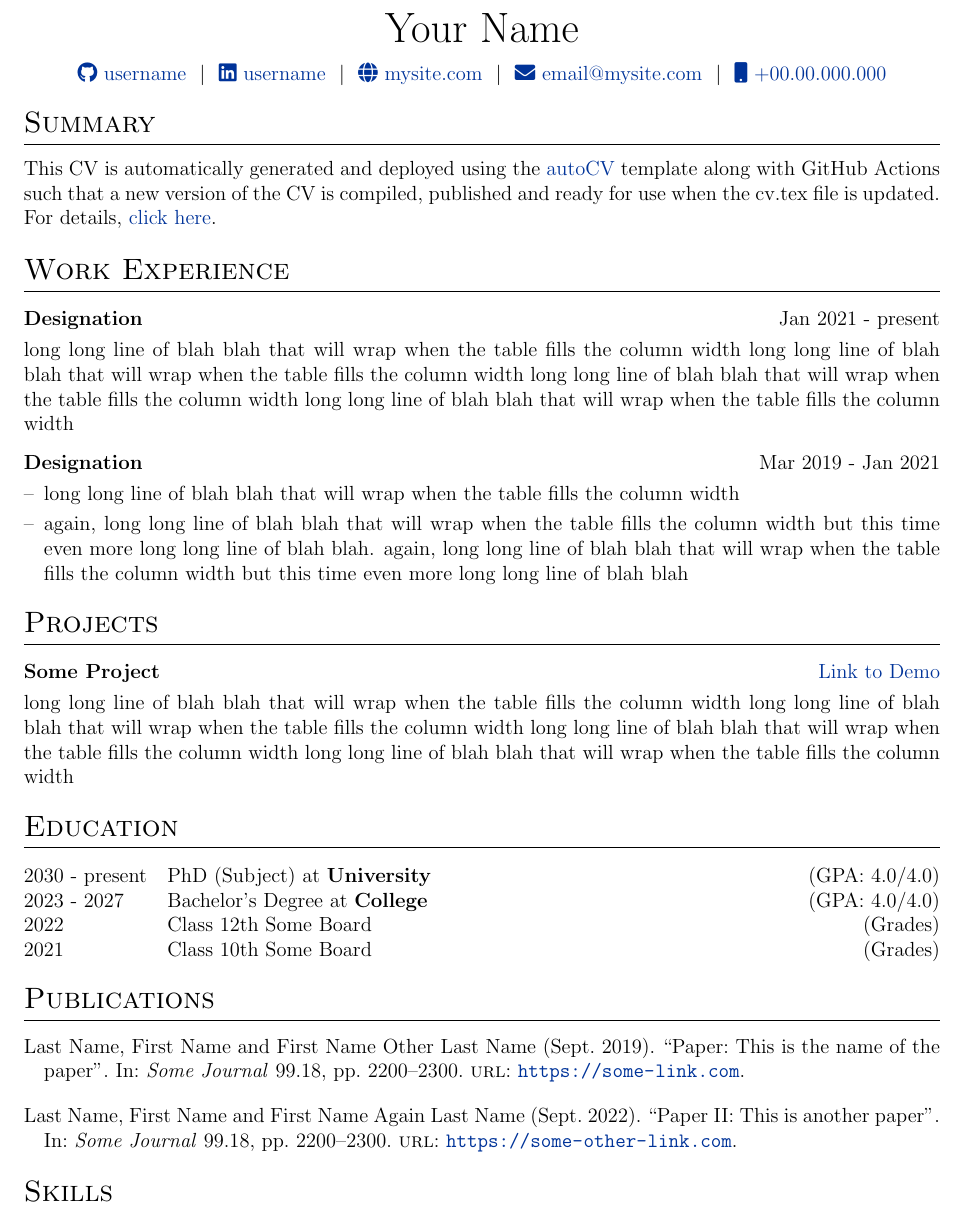
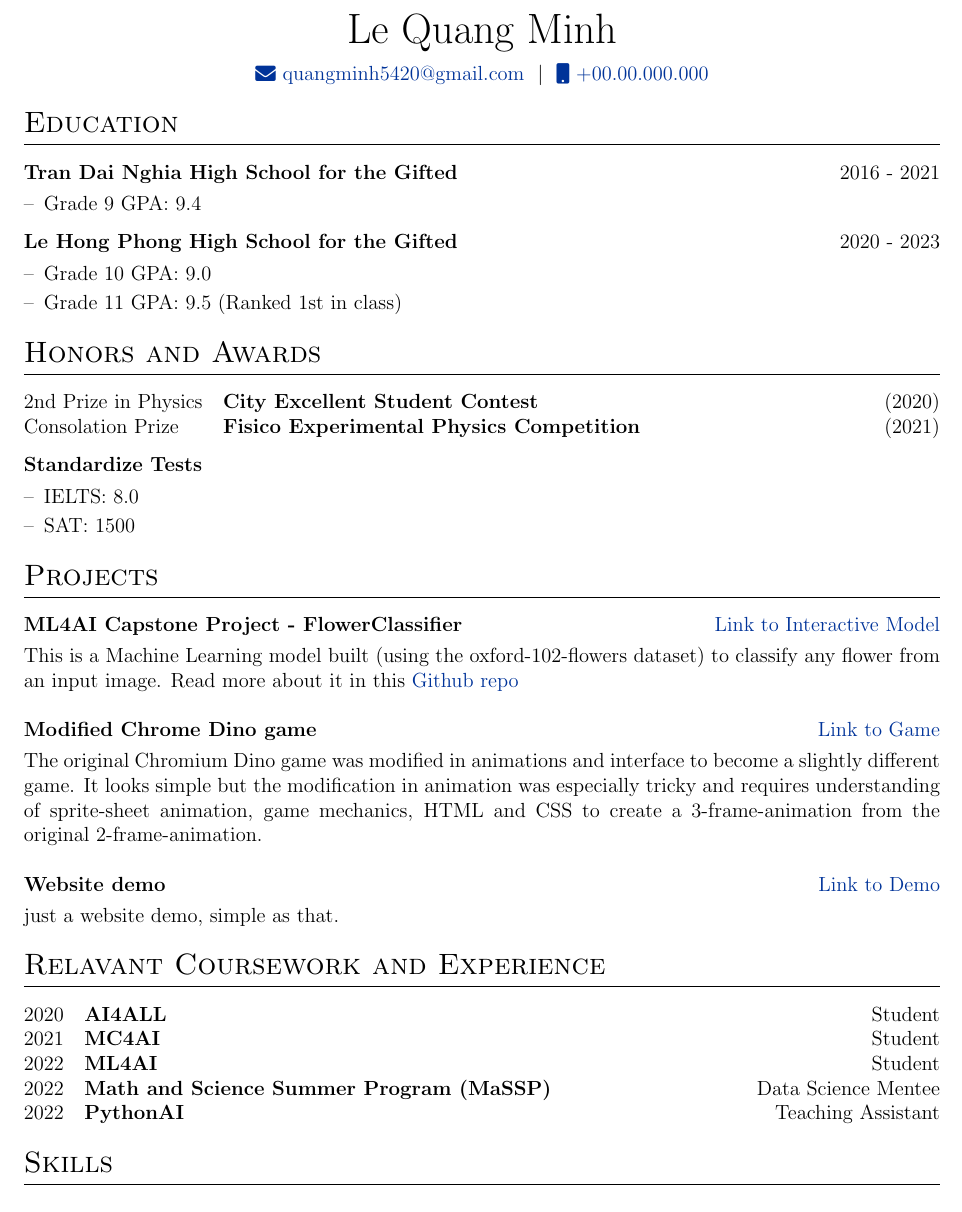
Before and after one commit to QMjnh/CV-resume, a LaTeX CV (cv.tex): part of the page, cut at the place of the change. Compiled offline with pdfLaTeX.

Commit message:
Update cv.tex

```diff
--- a/cv.tex
+++ b/cv.tex
@@ -116,11 +116,13 @@
 % \end{tabularx}
 
 \begin{tabularx}{\linewidth}{@{} C @{}}
-\Huge{Your Name} \\[7.5pt]
-\href{https://github.com/username}{\raisebox{-0.05\height}\faGithub\ username} \ $|$ \
-\href{https://linkedin.com/in/username}{\raisebox{-0.05\height}\faLinkedin\ username} \ $|$ \
-\href{https://mysite.com}{\raisebox{-0.05\height}\faGlobe \ mysite.com} \ $|$ \
-\href{mailto:email@mysite.com}{\raisebox{-0.05\height}\faEnvelope \ email@mysite.com} \ $|$ \
+\Huge{Le Quang Minh} \\[7.5pt]
+
+%\href{https://github.com/username}{\raisebox{-0.05\height}\faGithub\ username} \ $|$ \
+
+%\href{https://linkedin.com/in/username}{\raisebox{-0.05\height}\faLinkedin\ username} \ $|$ \
+%\href{https://mysite.com}{\raisebox{-0.05\height}\faGlobe \ mysite.com} \ $|$ \
+\href{mailto:quangminh5420@gmail.com}{\raisebox{-0.05\height}\faEnvelope \ quangminh5420@gmail.com} \ $|$ \
 \href{tel:+000000000000}{\raisebox{-0.05\height}\faMobile \ +00.00.000.000} \\
 \end{tabularx}
 
@@ -129,59 +131,93 @@
 %----------------------------------------------------------------------------------------
 
 %Interests/ Keywords/ Summary
-\section{Summary}
-This CV is automatically generated and deployed using the \href{https://github.com/jitinnair1/autoCV}{autoCV} template along with GitHub Actions such that a new version of the CV is compiled, published and ready for use when the cv.tex file is updated. For details, \href{https://github.com/jitinnair1/autoCV}{click here}.
+%\section{Summary}
+%This CV can also be automatically complied and published using GitHub Actions. For details, \href{https://github.com/jitinnair1/autoCV}{click here}.
 
-%Experience
-\section{Work Experience}
-
+%----------------------------------------------------------------------------------------
+%	EDUCATION
+%----------------------------------------------------------------------------------------
+\section{Education}
 \begin{tabularx}{\linewidth}{ @{}l r@{} }
-\textbf{Designation} & \hfill Jan 2021 - present \\[3.75pt]
-\multicolumn{2}{@{}X@{}}{long long line of blah blah that will wrap when the table fills the column width long long line of blah blah that will wrap when the table fills the column width long long line of blah blah that will wrap when the table fills the column width long long line of blah blah that will wrap when the table fills the column width}  \\
-\end{tabularx}
-
-\begin{tabularx}{\linewidth}{ @{}l r@{} }
-\textbf{Designation} & \hfill Mar 2019 - Jan 2021 \\[3.75pt]
+\textbf{Tran Dai Nghia High School for the Gifted} & \hfill 2016 - 2021 \\[3.75pt]
 \multicolumn{2}{@{}X@{}}{
 \begin{minipage}[t]{\linewidth}
     \begin{itemize}[nosep,after=\strut, leftmargin=1em, itemsep=3pt]
-        \item[--] long long line of blah blah that will wrap when the table fills the column width
-        \item[--] again, long long line of blah blah that will wrap when the table fills the column width but this time even more long long line of blah blah. again, long long line of blah blah that will wrap when the table fills the column width but this time even more long long line of blah blah
+        \item[--] Grade 9 GPA: 9.4
     \end{itemize}
     \end{minipage}
 }
 \end{tabularx}
 
+
+\begin{tabularx}{\linewidth}{ @{}l r@{} }
+\textbf{Le Hong Phong High School for the Gifted} & \hfill 2020 - 2023 \\[3.75pt]
+\multicolumn{2}{@{}X@{}}{
+\begin{minipage}[t]{\linewidth}
+    \begin{itemize}[nosep,after=\strut, leftmargin=1em, itemsep=3pt]
+        \item[--] Grade 10 GPA: 9.0
+        \item[--] Grade 11 GPA: 9.5 (Ranked 1st in class)
+    \end{itemize}
+    \end{minipage}
+}
+\end{tabularx}
+
+%---------------------------------------------------------------------------------------------------------------------------------------------
+%Experience
+\section{Honors and Awards}
+\begin{tabularx}{\linewidth}{@{}l X@{}}
+ 2nd Prize in Physics & \textbf{City Excellent Student Contest} \hfill \normalsize (2020) \\
+Consolation Prize & \textbf{Fisico Experimental Physics Competition} \hfill(2021) \\
+\end{tabularx}
+
+
+
+\begin{tabularx}{\linewidth}{ @{}l r@{} }
+\textbf{Standardize Tests} & \hfill \\[3.75pt]
+\multicolumn{2}{@{}X@{}}{
+\begin{minipage}[t]{\linewidth}
+    \begin{itemize}[nosep,after=\strut, leftmargin=1em, itemsep=3pt]
+        \item[--] IELTS: 8.0
+        \item[--] SAT:   1500
+    \end{itemize}
+    \end{minipage}
+}
+\end{tabularx}
+
+
 %Projects
 \section{Projects}
 
 \begin{tabularx}{\linewidth}{ @{}l r@{} }
-\textbf{Some Project} & \hfill \href{https://some-link.com}{Link to Demo} \\[3.75pt]
-\multicolumn{2}{@{}X@{}}{long long line of blah blah that will wrap when the table fills the column width long long line of blah blah that will wrap when the table fills the column width long long line of blah blah that will wrap when the table fills the column width long long line of blah blah that will wrap when the table fills the column width}  \\
+\textbf{ML4AI Capstone Project - FlowerClassifier} & \hfill \href{https://huggingface.co/spaces/qmjnh/flowerClassification_2}{Link to Interactive Model} \\[3.75pt]
+\multicolumn{2}{@{}X@{}}{This is a Machine Learning model built (using the oxford-102-flowers dataset) to classify any flower from an input image. Read more about it in this \href{https://github.com/QMjnh/ML4AI_CAPSTONE_FlowersClassification}{Github repo}}  \\
+\\
+\textbf{Modified Chrome Dino game} & \hfill \href{https://qmjnh.github.io/dinogame/}{Link to Game} \\[3.75pt]
+\multicolumn{2}{@{}X@{}}{The original Chromium Dino game was modified in animations and interface to become a slightly different game. It looks simple but the modification in animation was especially tricky and requires understanding of sprite-sheet animation, game mechanics, HTML and CSS to create a 3-frame-animation from the original 2-frame-animation. }  \\
+\\
+\textbf{Website demo} & \hfill \href{https://qmjnh.github.io/CL1_20-23/}{Link to Demo} \\[3.75pt]
+\multicolumn{2}{@{}X@{}}{just a website demo, simple as that. }  \\
+
+
 \end{tabularx}
 
-%----------------------------------------------------------------------------------------
-%	EDUCATION
-%----------------------------------------------------------------------------------------
-\section{Education}
-\begin{tabularx}{\linewidth}{@{}l X@{}}
-2030 - present & PhD (Subject) at \textbf{University} \hfill \normalsize (GPA: 4.0/4.0) \\
-
-2023 - 2027 & Bachelor's Degree at \textbf{College} \hfill (GPA: 4.0/4.0) \\
-
-2022 & Class 12th Some Board \hfill  (Grades) \\
-
-2021 & Class 10th Some Board \hfill  (Grades) \\
-\end{tabularx}
 
 %----------------------------------------------------------------------------------------
 %	PUBLICATIONS
 %----------------------------------------------------------------------------------------
-\section{Publications}
-\begin{refsection}[citations.bib]
-\nocite{*}
-\printbibliography[heading=none]
-\end{refsection}
+\section{Relavant Coursework and Experience}
+
+
+\begin{tabularx}{\linewidth}{@{}l X@{}}
+
+2020 & \textbf{AI4ALL} \hfill Student\\
+2021 & \textbf{MC4AI} \hfill Student\\
+2022 & \textbf{ML4AI} \hfill Student\\
+2022  & \textbf{Math and Science Summer Program (MaSSP)} \hfill Data Science Mentee\\
+2022  &  \textbf{PythonAI} \hfill Teaching Assistant\\
+
+
+\end{tabularx}
 
 %----------------------------------------------------------------------------------------
 %	SKILLS
```
